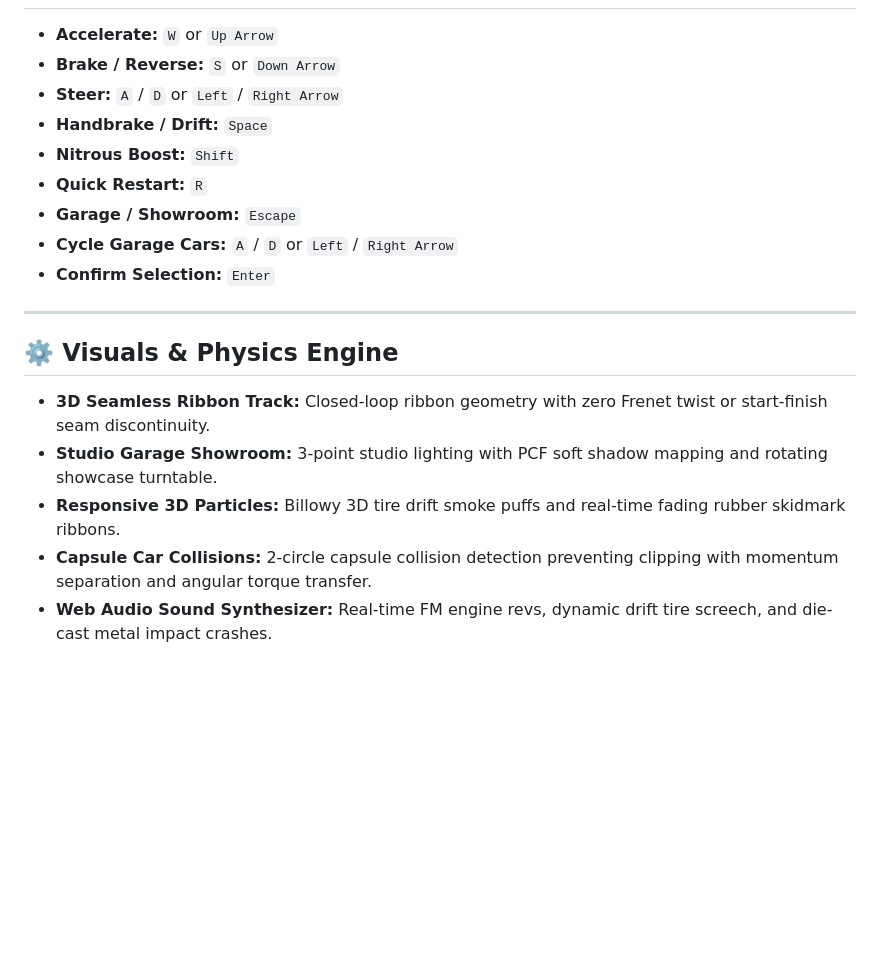
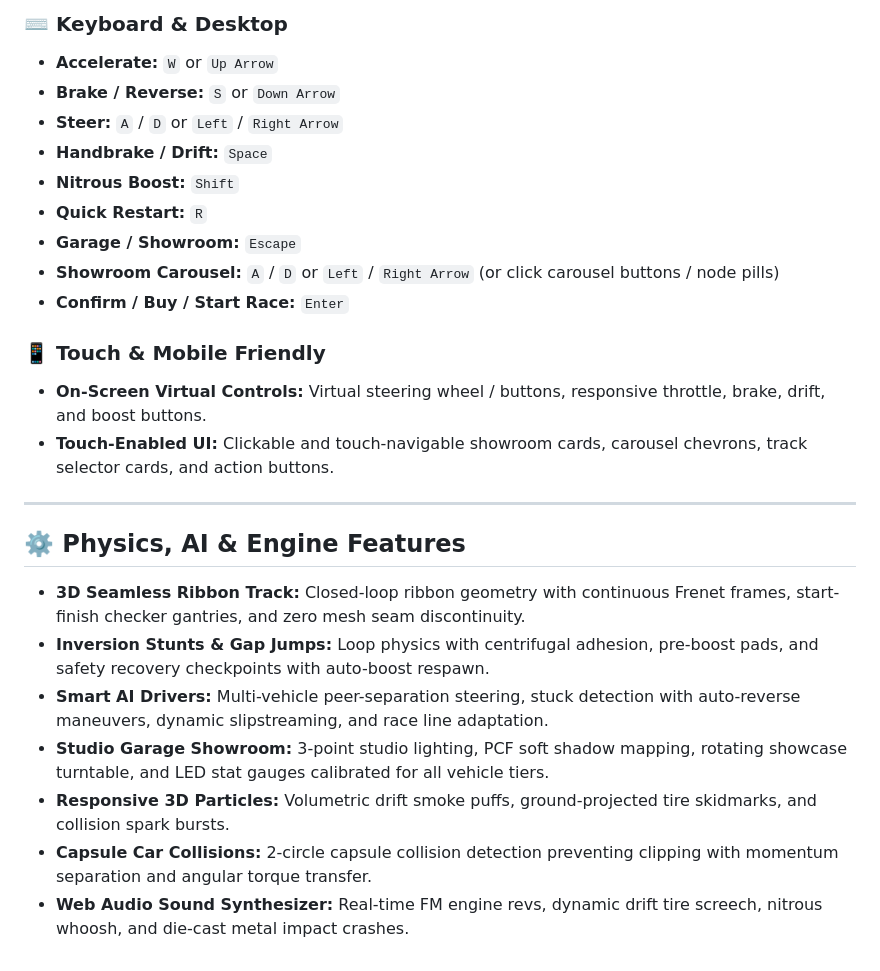
Before and after one commit to mvaisakh/uRacing, a Markdown page: README.md, the part around one of its changes. GitHub-like rendering; blank space fills up the shorter version.

```diff
--- a/README.md
+++ b/README.md
@@ -59,4 +61,5 @@ All vehicles are built from authentic low-poly 3D models with unique dimensions,
 
+### ⌨️ Keyboard & Desktop
 * **Accelerate:** `W` or `Up Arrow`
 * **Brake / Reverse:** `S` or `Down Arrow`
 * **Steer:** `A` / `D` or `Left` / `Right Arrow`
@@ -64,15 +67,21 @@ All vehicles are built from authentic low-poly 3D models with unique dimensions,
 * **Nitrous Boost:** `Shift`
 * **Quick Restart:** `R`
 * **Garage / Showroom:** `Escape`
-* **Cycle Garage Cars:** `A` / `D` or `Left` / `Right Arrow`
-* **Confirm Selection:** `Enter`
+* **Showroom Carousel:** `A` / `D` or `Left` / `Right Arrow` (or click carousel buttons / node pills)
+* **Confirm / Buy / Start Race:** `Enter`
+
+### 📱 Touch & Mobile Friendly
+* **On-Screen Virtual Controls:** Virtual steering wheel / buttons, responsive throttle, brake, drift, and boost buttons.
+* **Touch-Enabled UI:** Clickable and touch-navigable showroom cards, carousel chevrons, track selector cards, and action buttons.
 
 ---
 
-## ⚙️ Visuals & Physics Engine
+## ⚙️ Physics, AI & Engine Features
 
-* **3D Seamless Ribbon Track:** Closed-loop ribbon geometry with zero Frenet twist or start-finish seam discontinuity.
-* **Studio Garage Showroom:** 3-point studio lighting with PCF soft shadow mapping and rotating showcase turntable.
-* **Responsive 3D Particles:** Billowy 3D tire drift smoke puffs and real-time fading rubber skidmark ribbons.
+* **3D Seamless Ribbon Track:** Closed-loop ribbon geometry with continuous Frenet frames, start-finish checker gantries, and zero mesh seam discontinuity.
+* **Inversion Stunts & Gap Jumps:** Loop physics with centrifugal adhesion, pre-boost pads, and safety recovery checkpoints with auto-boost respawn.
+* **Smart AI Drivers:** Multi-vehicle peer-separation steering, stuck detection with auto-reverse maneuvers, dynamic slipstreaming, and race line adaptation.
+* **Studio Garage Showroom:** 3-point studio lighting, PCF soft shadow mapping, rotating showcase turntable, and LED stat gauges calibrated for all vehicle tiers.
+* **Responsive 3D Particles:** Volumetric drift smoke puffs, ground-projected tire skidmarks, and collision spark bursts.
 * **Capsule Car Collisions:** 2-circle capsule collision detection preventing clipping with momentum separation and angular torque transfer.
-* **Web Audio Sound Synthesizer:** Real-time FM engine revs, dynamic drift tire screech, and die-cast metal impact crashes.
+* **Web Audio Sound Synthesizer:** Real-time FM engine revs, dynamic drift tire screech, nitrous whoosh, and die-cast metal impact crashes.
```
Also changed, not shown: other parts of README.md (+37 -35 lines).
